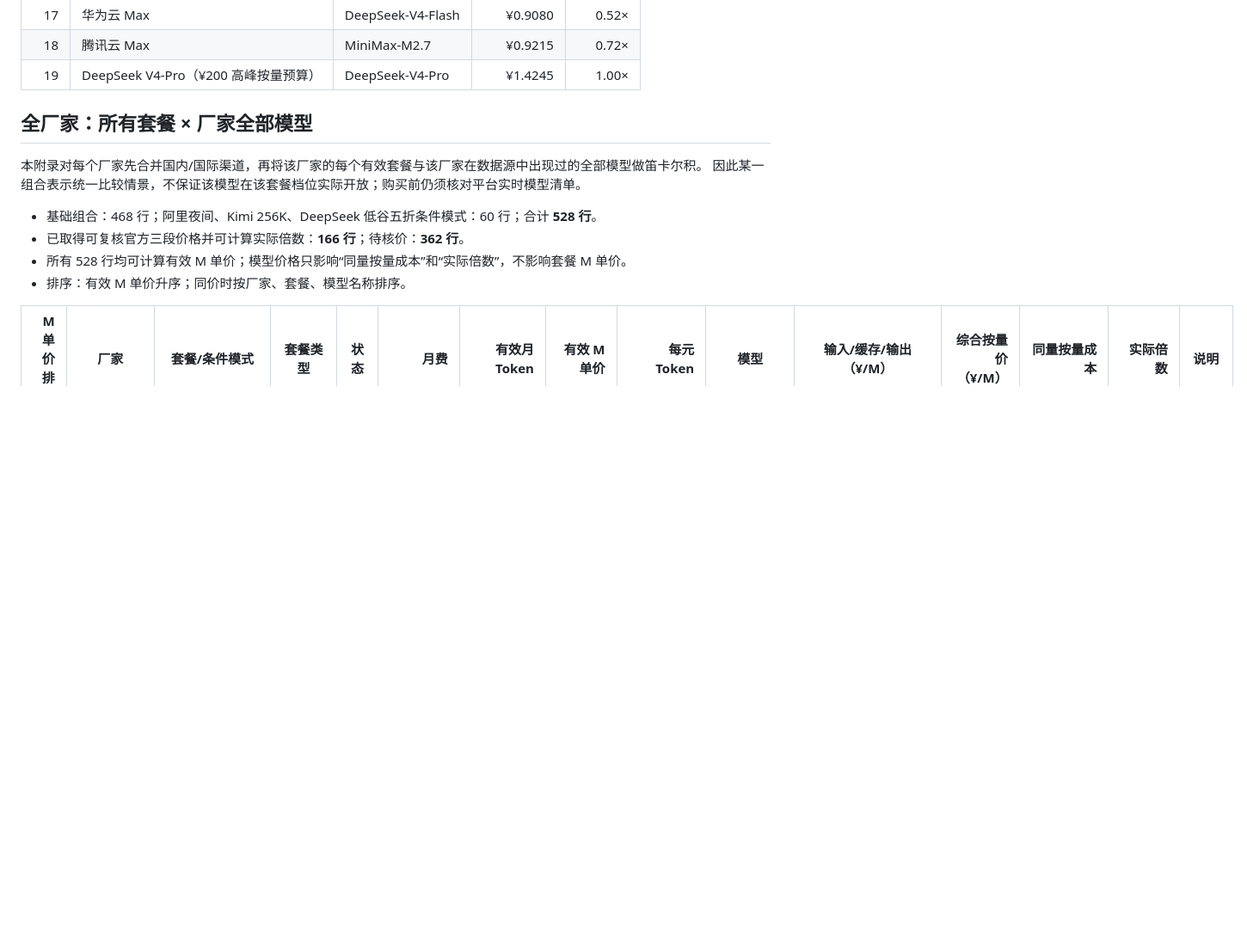
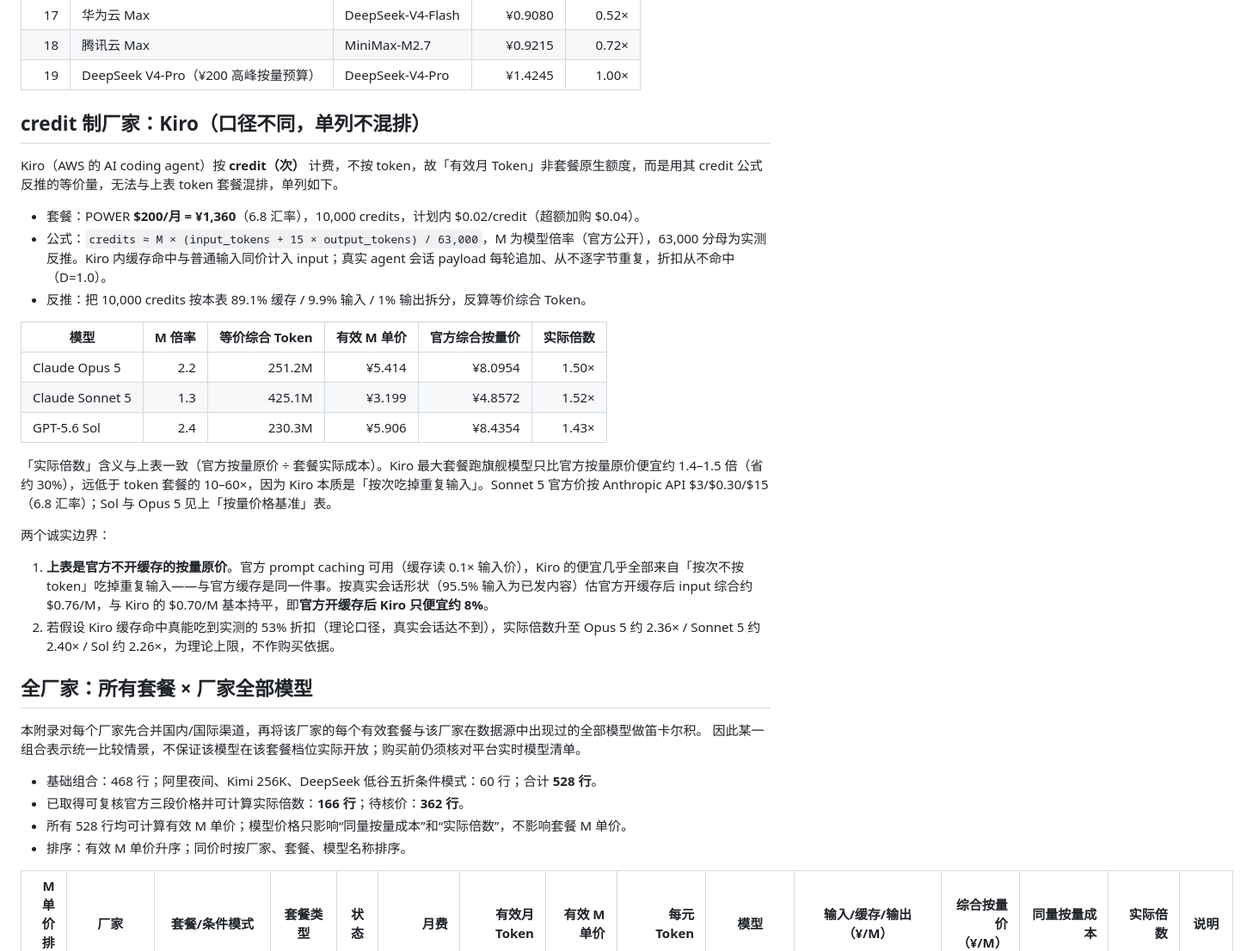
Before and after one commit to aceaura/blog, a Markdown page: CodingPlan套餐性价比与官方按量倍数排名.md, the part around the change. Shown at 86% size. GitHub-like rendering; blank space fills up the shorter version.

Commit message:
CodingPlan 排名补 Kiro：credit 制反推有效 M 单价与实际倍数
Co-Authored-By: Claude Opus 5 <noreply@anthropic.com>

```diff
--- a/CodingPlan套餐性价比与官方按量倍数排名.md
+++ b/CodingPlan套餐性价比与官方按量倍数排名.md
@@ -85,6 +85,27 @@
 | 17 | 华为云 Max | DeepSeek-V4-Flash | ¥0.9080 | 0.52× |
 | 18 | 腾讯云 Max | MiniMax-M2.7 | ¥0.9215 | 0.72× |
 | 19 | DeepSeek V4-Pro（¥200 高峰按量预算） | DeepSeek-V4-Pro | ¥1.4245 | 1.00× |
+
+## credit 制厂家：Kiro（口径不同，单列不混排）
+
+Kiro（AWS 的 AI coding agent）按 **credit（次）** 计费，不按 token，故「有效月 Token」非套餐原生额度，而是用其 credit 公式反推的等价量，无法与上表 token 套餐混排，单列如下。
+
+- 套餐：POWER **$200/月 = ¥1,360**（6.8 汇率），10,000 credits，计划内 $0.02/credit（超额加购 $0.04）。
+- 公式：`credits ≈ M × (input_tokens + 15 × output_tokens) / 63,000`，M 为模型倍率（官方公开），63,000 分母为实测反推。Kiro 内缓存命中与普通输入同价计入 input；真实 agent 会话 payload 每轮追加、从不逐字节重复，折扣从不命中（D=1.0）。
+- 反推：把 10,000 credits 按本表 89.1% 缓存 / 9.9% 输入 / 1% 输出拆分，反算等价综合 Token。
+
+| 模型 | M 倍率 | 等价综合 Token | 有效 M 单价 | 官方综合按量价 | 实际倍数 |
+|---|---:|---:|---:|---:|---:|
+| Claude Opus 5 | 2.2 | 251.2M | ¥5.414 | ¥8.0954 | 1.50× |
+| Claude Sonnet 5 | 1.3 | 425.1M | ¥3.199 | ¥4.8572 | 1.52× |
+| GPT-5.6 Sol | 2.4 | 230.3M | ¥5.906 | ¥8.4354 | 1.43× |
+
+「实际倍数」含义与上表一致（官方按量原价 ÷ 套餐实际成本）。Kiro 最大套餐跑旗舰模型只比官方按量原价便宜约 1.4–1.5 倍（省约 30%），远低于 token 套餐的 10–60×，因为 Kiro 本质是「按次吃掉重复输入」。Sonnet 5 官方价按 Anthropic API $3/$0.30/$15（6.8 汇率）；Sol 与 Opus 5 见上「按量价格基准」表。
+
+两个诚实边界：
+
+1. **上表是官方不开缓存的按量原价**。官方 prompt caching 可用（缓存读 0.1× 输入价），Kiro 的便宜几乎全部来自「按次不按 token」吃掉重复输入——与官方缓存是同一件事。按真实会话形状（95.5% 输入为已发内容）估官方开缓存后 input 综合约 $0.76/M，与 Kiro 的 $0.70/M 基本持平，即**官方开缓存后 Kiro 只便宜约 8%**。
+2. 若假设 Kiro 缓存命中真能吃到实测的 53% 折扣（理论口径，真实会话达不到），实际倍数升至 Opus 5 约 2.36× / Sonnet 5 约 2.40× / Sol 约 2.26×，为理论上限，不作购买依据。
 
 <!-- FULL_MATRIX_START -->
 
```
